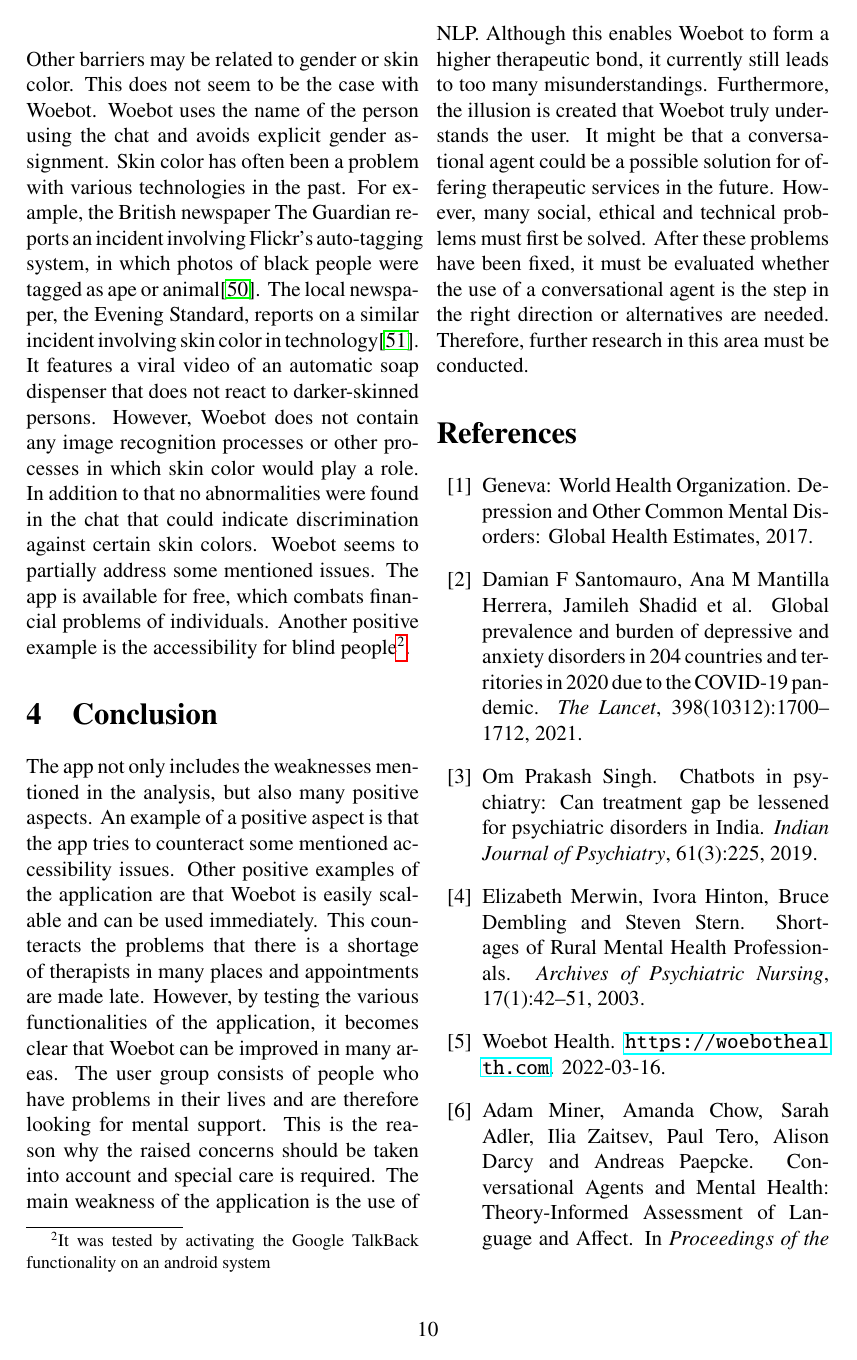
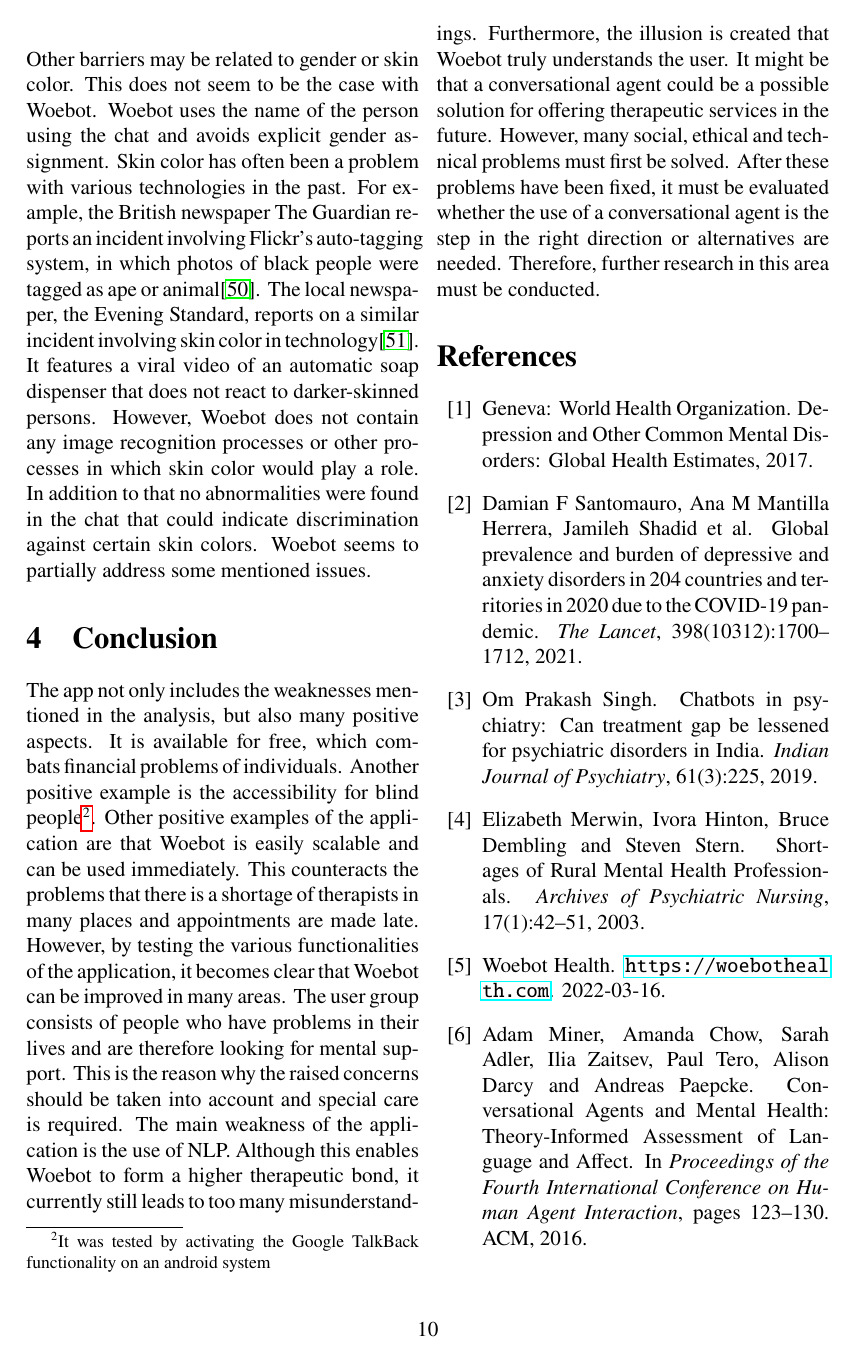
Before and after one commit to Morphclue/computing-and-society, a LaTeX document (main.tex, which reads sections/analysis.tex, sections/conclusion.tex): page 10 of 13. Compiled offline with pdfLaTeX.

Commit message:
refactor: blind sentence to conclusion

```diff
--- a/sections/analysis.tex
+++ b/sections/analysis.tex
@@ -294,5 +294,3 @@
 However, Woebot does not contain any image recognition processes or other processes in which skin color would play a role.
 In addition to that no abnormalities were found in the chat that could indicate discrimination against certain skin colors.
 Woebot seems to partially address some mentioned issues.
-The app is available for free, which combats financial problems of individuals.
-Another positive example is the accessibility for blind people\footnote{It was tested by activating the Google TalkBack functionality on an android system}.
--- a/sections/conclusion.tex
+++ b/sections/conclusion.tex
@@ -1,6 +1,7 @@
 \section{Conclusion}\label{sec:conclusion}
 The app not only includes the weaknesses mentioned in the analysis, but also many positive aspects.
-An example of a positive aspect is that the app tries to counteract some mentioned accessibility issues.
+It is available for free, which combats financial problems of individuals.
+Another positive example is the accessibility for blind people\footnote{It was tested by activating the Google TalkBack functionality on an android system}.
 Other positive examples of the application are that Woebot is easily scalable and can be used immediately.
 This counteracts the problems that there is a shortage of therapists in many places and appointments are made late.
 However, by testing the various functionalities of the application, it becomes clear that Woebot can be improved in many areas.
```
